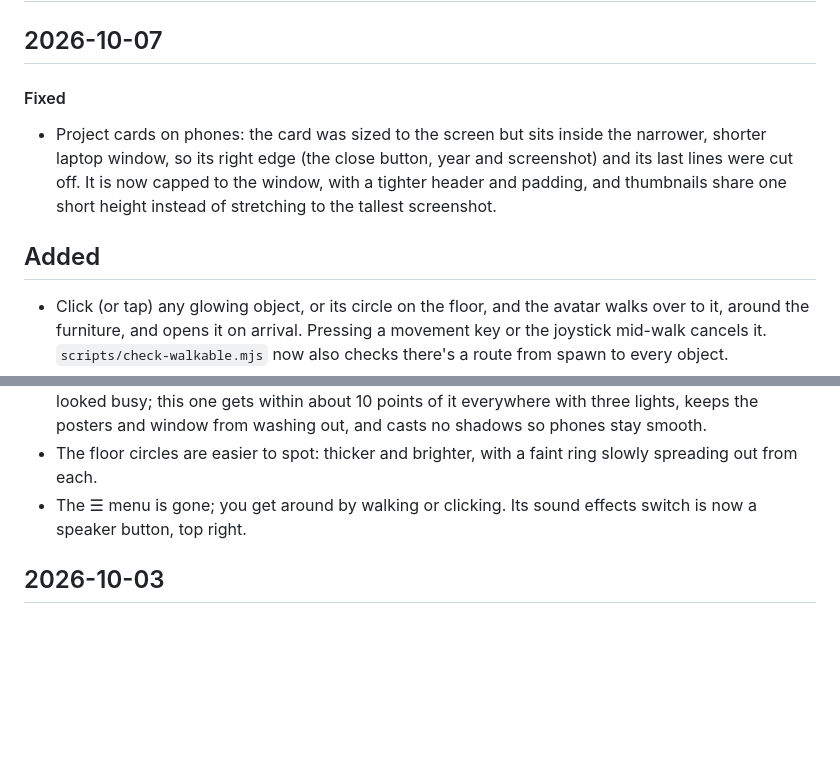
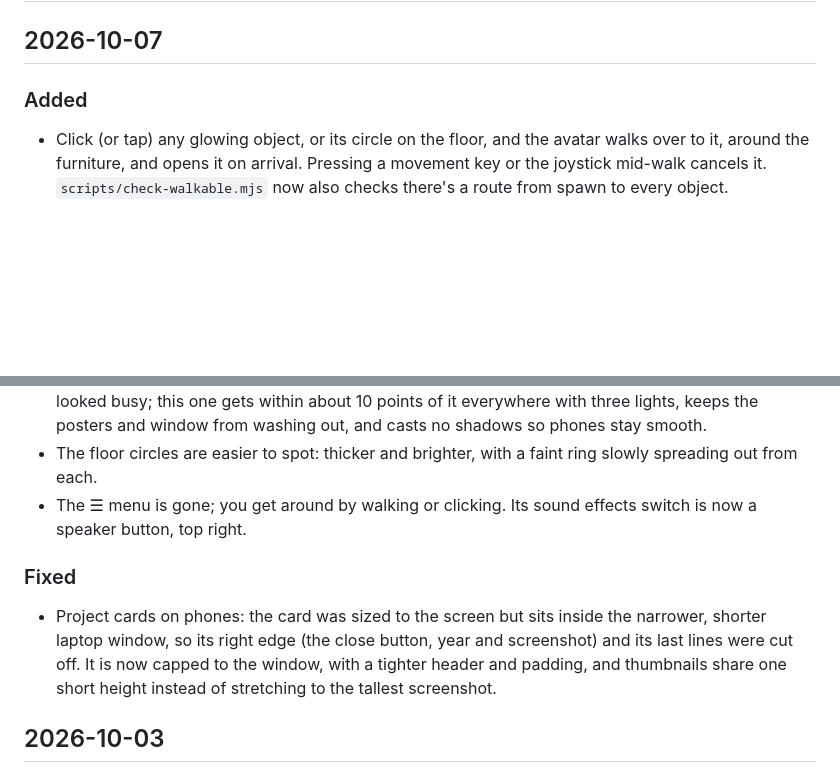
Before and after one commit to namishkaistha/portfolio-room, a Markdown page: CHANGELOG.md, 2 parts joined by grey strips. Rendered like a GitHub page; blank space fills up the shorter version.

Commit message:
Changelog: restore the Added heading and file the card fix under Fixed
Co-Authored-By: Claude Opus 5.5 <noreply@anthropic.com>
Claude-Session: https://claude.ai/code/session_01TYz2iFwicKrhTaSc36PxZk

```diff
--- a/CHANGELOG.md
+++ b/CHANGELOG.md
@@ -2,10 +2,7 @@
 
 ## 2026-10-07
 
-#### Fixed
-- Project cards on phones: the card was sized to the screen but sits inside the narrower, shorter laptop window, so its right edge (the close button, year and screenshot) and its last lines were cut off. It is now capped to the window, with a tighter header and padding, and thumbnails share one short height instead of stretching to the tallest screenshot.
-
-## Added
+### Added
 - Click (or tap) any glowing object, or its circle on the floor, and the avatar walks over to it, around the furniture, and opens it on arrival. Pressing a movement key or the joystick mid-walk cancels it. `scripts/check-walkable.mjs` now also checks there's a route from spawn to every object.
 - How-to-explore instructions docked top-left the whole time you're in the room: walk, go to, open, back. On phones it opens across the top on entry and folds into a pill between the joystick and the action button. It replaces the WASD toast that faded after five seconds.
 - A "Personal portfolio" card at the top of the laptop's projects: three.js and Vite, 3D assets made with Astra in Blender, Spotify and Neon Postgres behind Vercel functions.
@@ -18,6 +15,9 @@
 - The room is brighter. A brightness survey of the overhead view found the turntable wall, closet, post-it wall, desk and travel corner dim. A brass picture light over the guitar, a single warm fill near the ceiling (no visible fixture, since the overhead view cuts the ceiling away) and a bulb inside the Chiang Mai lamp now light them, all in the old lamp's colour. An earlier version with five fixtures looked busy; this one gets within about 10 points of it everywhere with three lights, keeps the posters and window from washing out, and casts no shadows so phones stay smooth.
 - The floor circles are easier to spot: thicker and brighter, with a faint ring slowly spreading out from each.
 - The ☰ menu is gone; you get around by walking or clicking. Its sound effects switch is now a speaker button, top right.
+
+### Fixed
+- Project cards on phones: the card was sized to the screen but sits inside the narrower, shorter laptop window, so its right edge (the close button, year and screenshot) and its last lines were cut off. It is now capped to the window, with a tighter header and padding, and thumbnails share one short height instead of stretching to the tallest screenshot.
 
 ## 2026-10-03
 
```
